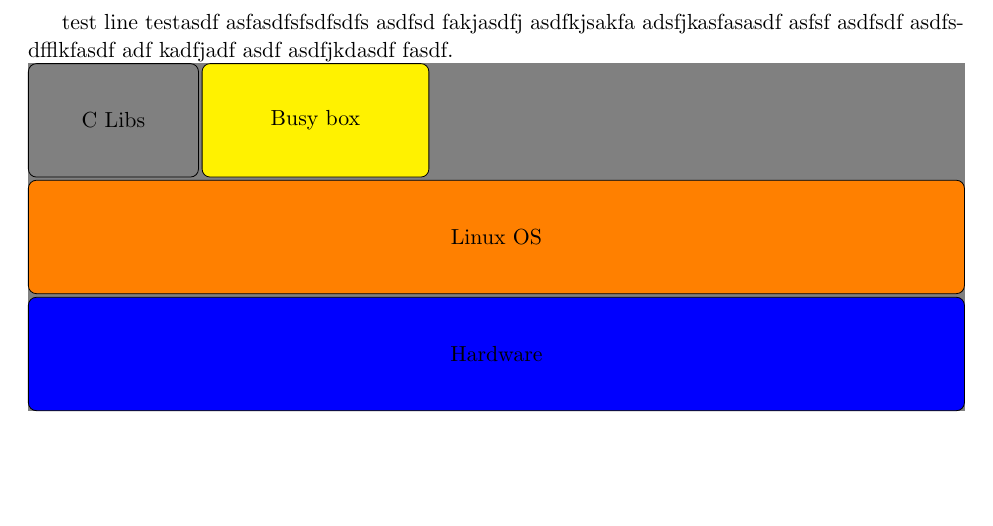
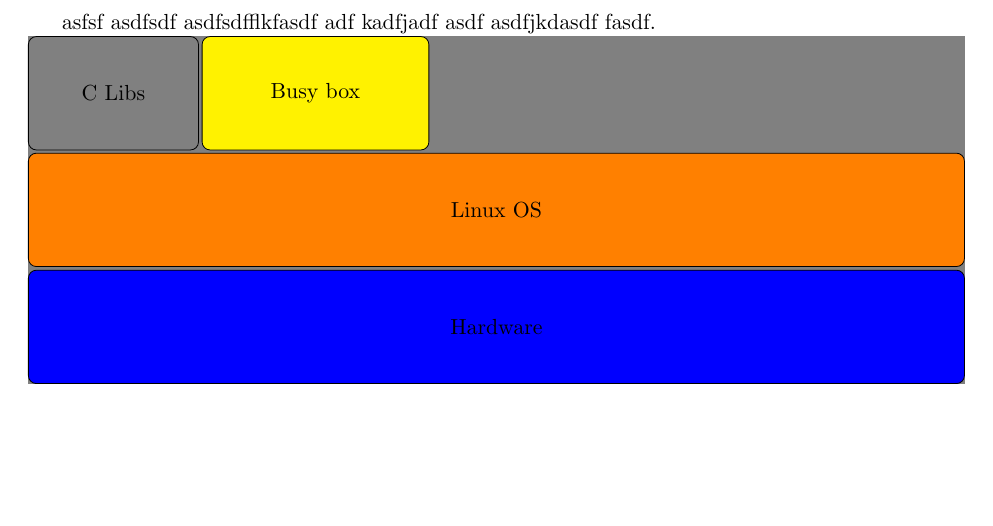
Before and after one commit to yqliu29/latex, a LaTeX document (block.tex): part of the page, cut at the place of the change. Compiled offline with pdfLaTeX.

Commit message:
modify block

```diff
--- a/block.tex
+++ b/block.tex
@@ -14,7 +14,6 @@
 %===========================================================================================
 \begin{document}
 
-test line testasdf asfasdfsfsdfsdfs asdfsd fakjasdfj asdfkjsakfa adsfjkasfasasdf
 asfsf asdfsdf asdfsdfflkfasdf adf kadfjadf asdf asdfjkdasdf fasdf.
 
 \noindent
```
